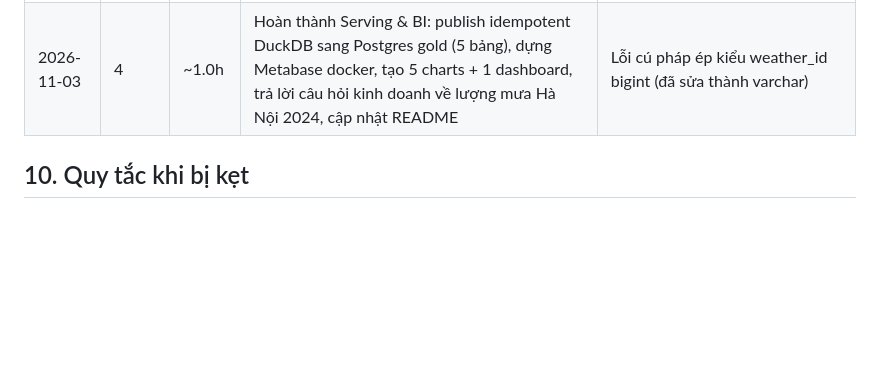
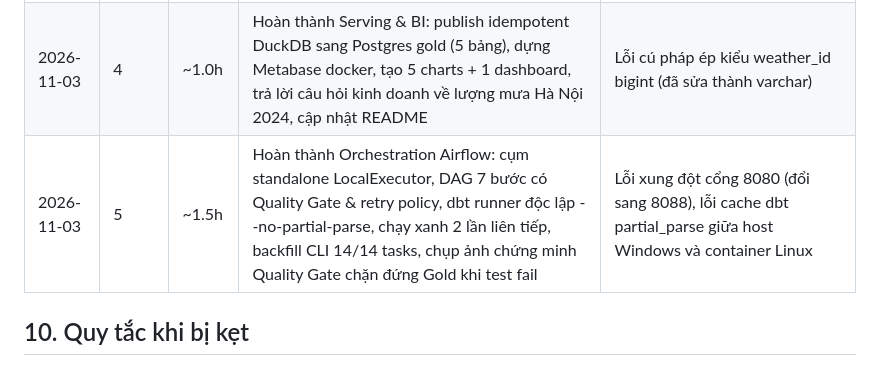
Before and after one commit to son3005/P1_weather_DE, a Markdown page: docs/PLAN.md, the part around one of its changes. GitHub-like rendering; blank space fills up the shorter version.

```diff
--- a/docs/PLAN.md
+++ b/docs/PLAN.md
@@ -405,6 +405,7 @@ Ghi ra để không bị cám dỗ giữa chừng:
 | 2026-11-02 | 2 | ~1.5h | Hoàn thành Silver: sources S3 MinIO, stg casting, int dedup ROW_NUMBER, silver incremental DuckDB (131,520 dòng), 10 data tests (2 singular tests), dbt docs lineage, tạo README.md | Lỗi cú pháp ép kiểu SQL (::), typo YAML accepted_values |
 | 2026-11-03 | 3 | ~1.5h | Hoàn thành Gold Star Schema: dim_city từ seed, dim_date sinh tự động, fct_weather_hourly tham chiếu 2 dim, 2 bảng agg daily & monthly, 17 data tests (test đối chiếu aggregate khớp fact), exposure dashboard (PASS=26) | Lỗi cú pháp dayofweek, thụt lề YAML relationships |
 | 2026-11-03 | 4 | ~1.0h | Hoàn thành Serving & BI: publish idempotent DuckDB sang Postgres gold (5 bảng), dựng Metabase docker, tạo 5 charts + 1 dashboard, trả lời câu hỏi kinh doanh về lượng mưa Hà Nội 2024, cập nhật README | Lỗi cú pháp ép kiểu weather_id bigint (đã sửa thành varchar) |
+| 2026-11-03 | 5 | ~1.5h | Hoàn thành Orchestration Airflow: cụm standalone LocalExecutor, DAG 7 bước có Quality Gate & retry policy, dbt runner độc lập --no-partial-parse, chạy xanh 2 lần liên tiếp, backfill CLI 14/14 tasks, chụp ảnh chứng minh Quality Gate chặn đứng Gold khi test fail | Lỗi xung đột cổng 8080 (đổi sang 8088), lỗi cache dbt partial_parse giữa host Windows và container Linux |
 
 ## 10. Quy tắc khi bị kẹt
 
```
Also changed, not shown: other parts of docs/PLAN.md (+11 -11 lines), README.md (+22 -0 lines), docs/img/airflow_backfill_success.png (added), docs/img/airflow_dag_success.png (added), docs/img/quality_gate_failed.png (added), imgs/quality_gate_failed.png (added), 7 other files.
